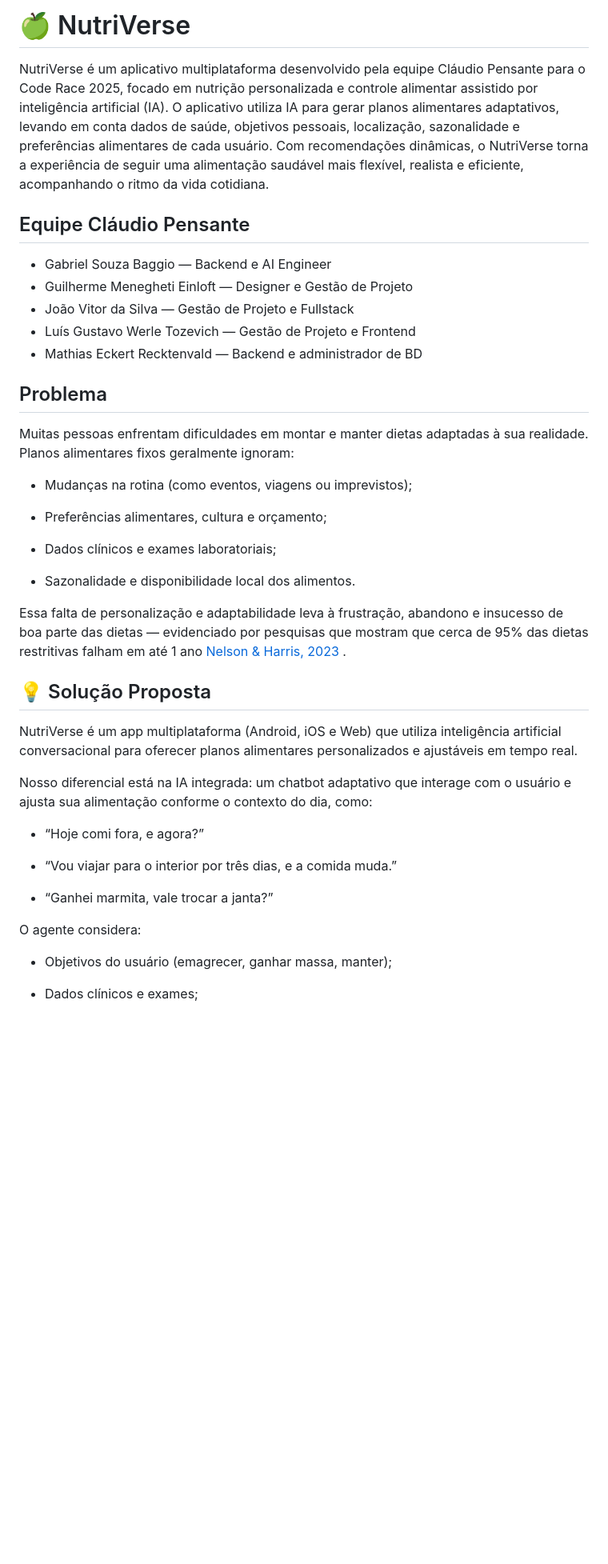
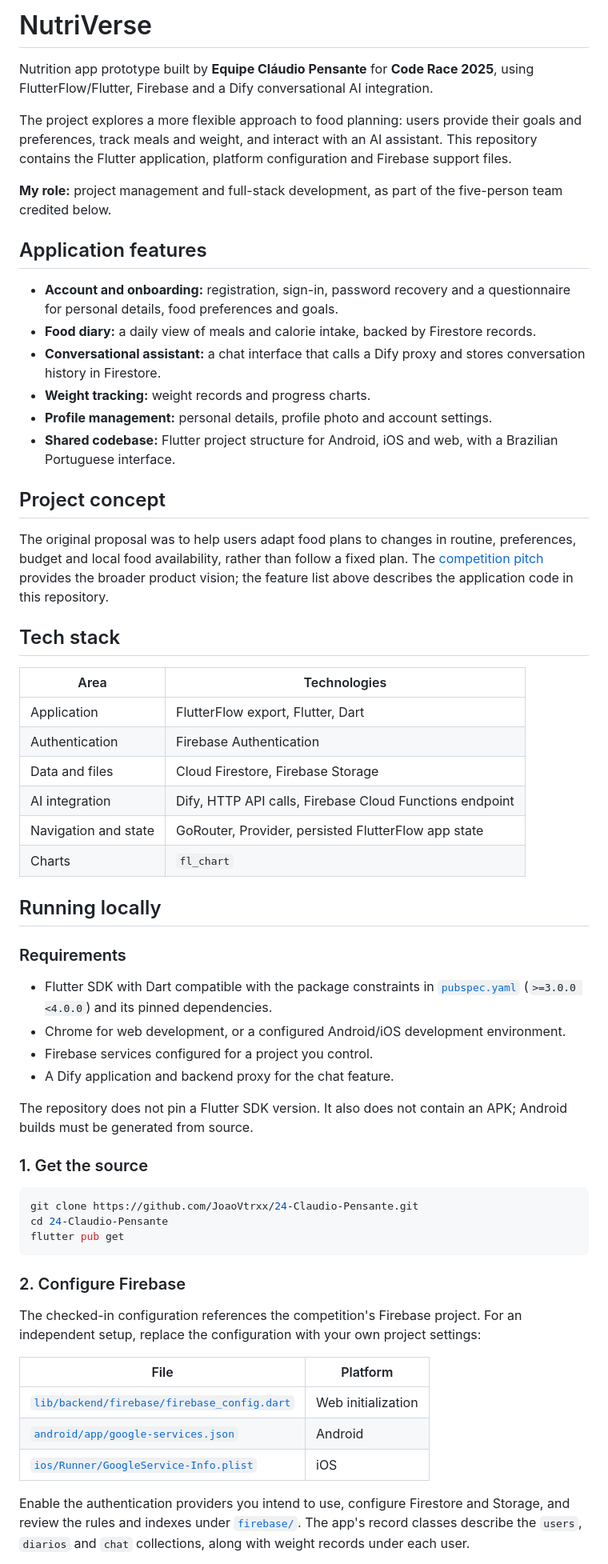
Before and after one commit to JoaoVtrxx/24-Claudio-Pensante, a Markdown page: README.md, the part around one of its changes. Shown at 80% size. GitHub-like rendering; blank space fills up the shorter version.

Commit message:
docs: clarify NutriVerse features, team roles and setup

````diff
--- a/README.md
+++ b/README.md
@@ -1,44 +1,63 @@
-# 🍏 NutriVerse
+# NutriVerse
 
-NutriVerse é um aplicativo multiplataforma desenvolvido pela equipe Cláudio Pensante para o Code Race 2025, focado em nutrição personalizada e controle alimentar assistido por inteligência artificial (IA). O aplicativo utiliza IA para gerar planos alimentares adaptativos, levando em conta dados de saúde, objetivos pessoais, localização, sazonalidade e preferências alimentares de cada usuário. Com recomendações dinâmicas, o NutriVerse torna a experiência de seguir uma alimentação saudável mais flexível, realista e eficiente, acompanhando o ritmo da vida cotidiana.
+Nutrition app prototype built by **Equipe Cláudio Pensante** for **Code Race 2025**, using FlutterFlow/Flutter, Firebase and a Dify conversational AI integration.
 
-## Equipe Cláudio Pensante
+The project explores a more flexible approach to food planning: users provide their goals and preferences, track meals and weight, and interact with an AI assistant. This repository contains the Flutter application, platform configuration and Firebase support files.
 
--   Gabriel Souza Baggio — Backend e AI Engineer
--   Guilherme Menegheti Einloft — Designer e Gestão de Projeto
--   João Vitor da Silva — Gestão de Projeto e Fullstack
--   Luís Gustavo Werle Tozevich — Gestão de Projeto e Frontend
--   Mathias Eckert Recktenvald — Backend e administrador de BD
+**My role:** project management and full-stack development, as part of the five-person team credited below.
 
-## Problema
+## Application features
 
-Muitas pessoas enfrentam dificuldades em montar e manter dietas adaptadas à sua realidade. Planos alimentares fixos geralmente ignoram:
+- **Account and onboarding:** registration, sign-in, password recovery and a questionnaire for personal details, food preferences and goals.
+- **Food diary:** a daily view of meals and calorie intake, backed by Firestore records.
+- **Conversational assistant:** a chat interface that calls a Dify proxy and stores conversation history in Firestore.
+- **Weight tracking:** weight records and progress charts.
+- **Profile management:** personal details, profile photo and account settings.
+- **Shared codebase:** Flutter project structure for Android, iOS and web, with a Brazilian Portuguese interface.
 
--   Mudanças na rotina (como eventos, viagens ou imprevistos);
+## Project concept
 
--   Preferências alimentares, cultura e orçamento;
+The original proposal was to help users adapt food plans to changes in routine, preferences, budget and local food availability, rather than follow a fixed plan. The [competition pitch](pitch/Pitch-Cl%C3%A1udioPensantee.pdf) provides the broader product vision; the feature list above describes the application code in this repository.
 
--   Dados clínicos e exames laboratoriais;
+## Tech stack
 
--   Sazonalidade e disponibilidade local dos alimentos.
+| Area | Technologies |
+| --- | --- |
+| Application | FlutterFlow export, Flutter, Dart |
+| Authentication | Firebase Authentication |
+| Data and files | Cloud Firestore, Firebase Storage |
+| AI integration | Dify, HTTP API calls, Firebase Cloud Functions endpoint |
+| Navigation and state | GoRouter, Provider, persisted FlutterFlow app state |
+| Charts | `fl_chart` |
 
-Essa falta de personalização e adaptabilidade leva à frustração, abandono e insucesso de boa parte das dietas — evidenciado por pesquisas que mostram que cerca de 95% das dietas restritivas falham em até 1 ano [ Nelson & Harris, 2023](https://extension.usu.edu/nutrition/research/the-dieting-dilemma#:~:text=Diets%20that%20promise%20quick%20amazing,strategies%20that%20can%20replace%20dieting) .
+## Running locally
 
-## 💡 Solução Proposta
+### Requirements
 
-NutriVerse é um app multiplataforma (Android, iOS e Web) que utiliza inteligência artificial conversacional para oferecer planos alimentares personalizados e ajustáveis em tempo real.
+- Flutter SDK with Dart compatible with the package constraints in [`pubspec.yaml`](pubspec.yaml) (`>=3.0.0 <4.0.0`) and its pinned dependencies.
+- Chrome for web development, or a configured Android/iOS development environment.
+- Firebase services configured for a project you control.
+- A Dify application and backend proxy for the chat feature.
 
-Nosso diferencial está na IA integrada: um chatbot adaptativo que interage com o usuário e ajusta sua alimentação conforme o contexto do dia, como:
+The repository does not pin a Flutter SDK version. It also does not contain an APK; Android builds must be generated from source.
 
--   “Hoje comi fora, e agora?”
+### 1. Get the source
 
--   “Vou viajar para o interior por três dias, e a comida muda.”
+```bash
+git clone https://github.com/JoaoVtrxx/24-Claudio-Pensante.git
+cd 24-Claudio-Pensante
+flutter pub get
+```
 
--   “Ganhei marmita, vale trocar a janta?”
+### 2. Configure Firebase
 
-O agente considera:
+The checked-in configuration references the competition's Firebase project. For an independent setup, replace the configuration with your own project settings:
 
--   Objetivos do usuário (emagrecer, ganhar massa, manter);
+| File | Platform |
+| --- | --- |
+| [`lib/backend/firebase/firebase_config.dart`](lib/backend/firebase/firebase_config.dart) | Web initialization |
+| [`android/app/google-services.json`](android/app/google-services.json) | Android |
+| [`ios/Runner/GoogleService-Info.plist`](ios/Runner/GoogleService-Info.plist) | iOS |
 
--   Dados clínicos e exames;
+Enable the authentication providers you intend to use, configure Firestore and Storage, and review the rules and indexes under [`firebase/`](firebase). The app's record classes describe the `users`, `diarios` and `chat` collections, along with weight records under each user.
 
````
Also changed, not shown: other parts of README.md (+34 -29 lines).
